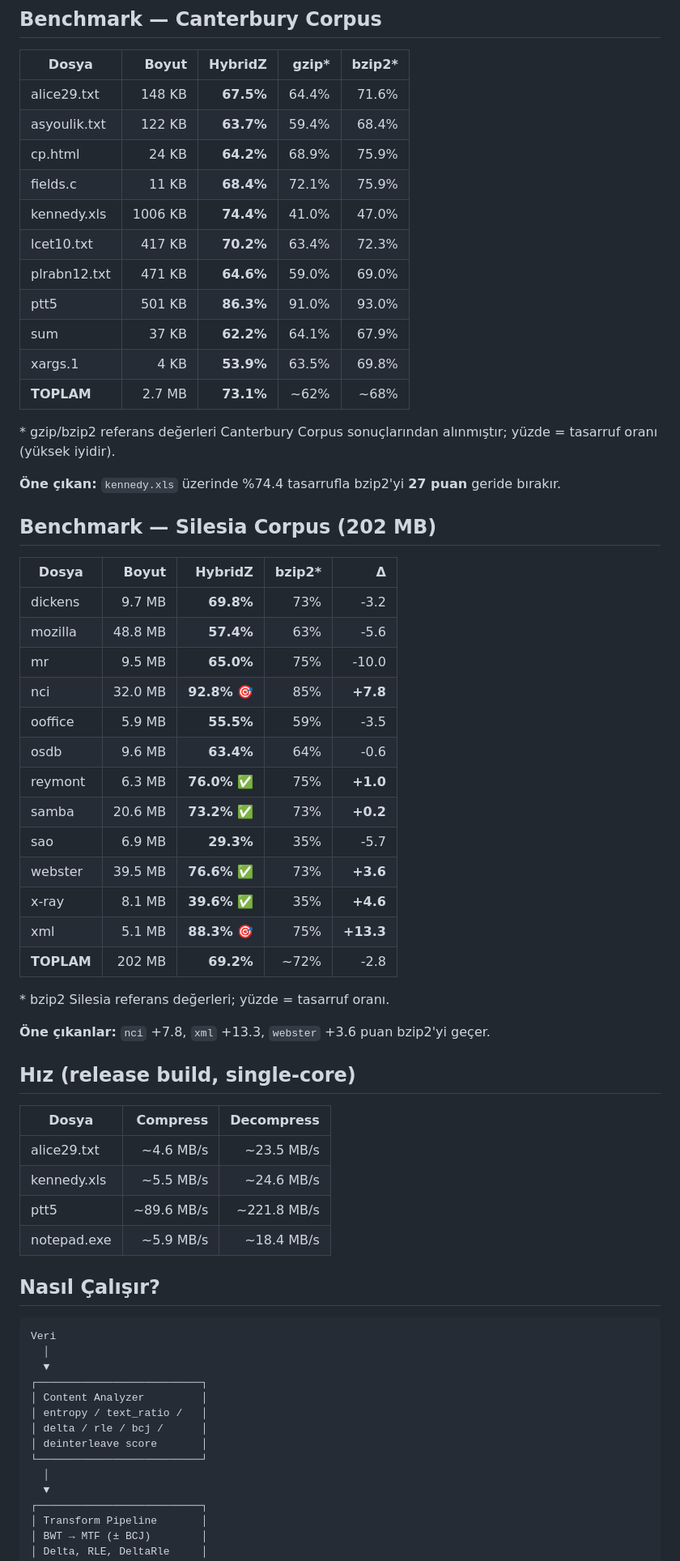
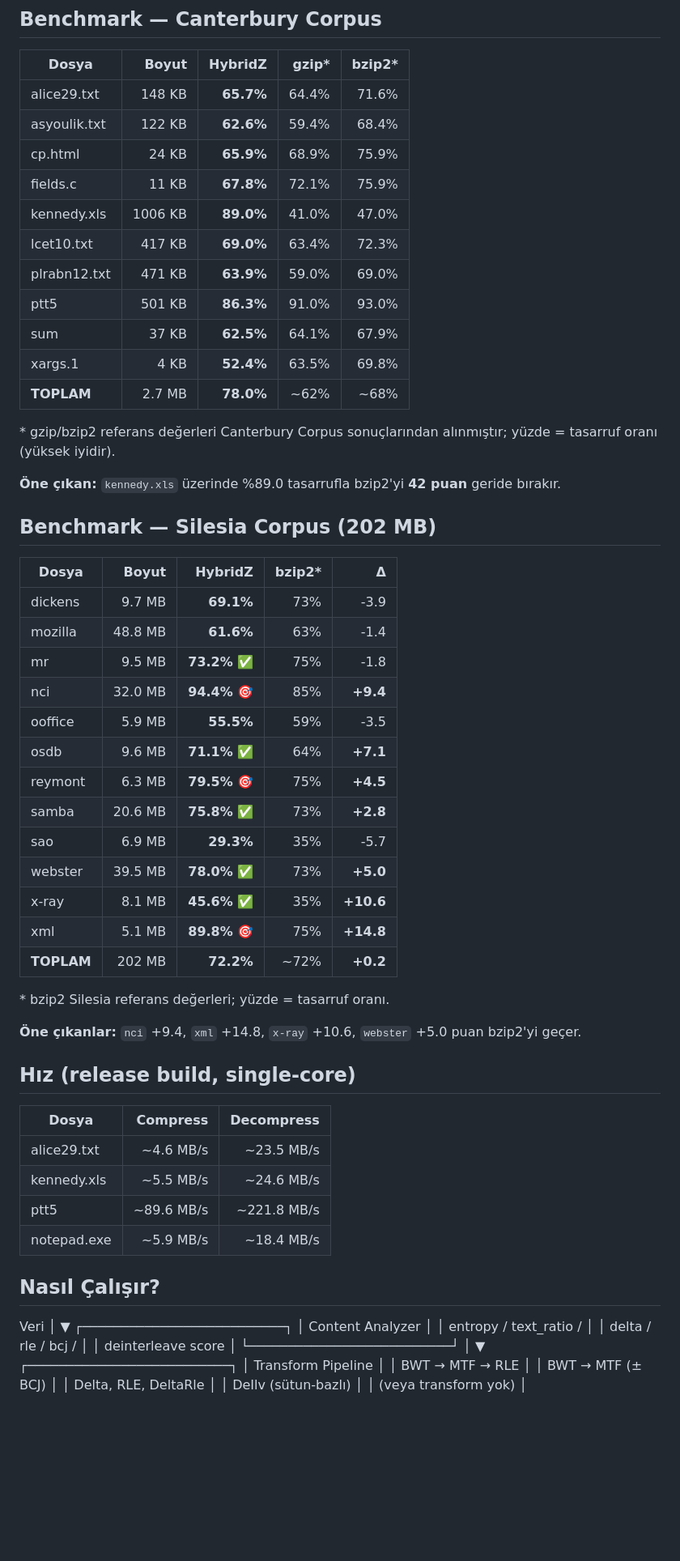
Before and after one commit to fatihsahinbas/hybridz, a Markdown page: README.md, the part around one of its changes. Shown at 81% size. Drawn GitHub-style; blank space fills up the shorter version.

Commit message:
docs: README guncellendi — BwtMtfRle, parallel, stream API, Canterbury %78.0, Silesia %72.2, 111 test

````diff
--- a/README.md
+++ b/README.md
@@ -14,43 +14,43 @@ Klasik sıkıştırıcılar (gzip, bzip2, zstd) tek bir stratejiye sabitlenir. H
 
 | Dosya          | Boyut   | HybridZ    | gzip*  | bzip2* |
 | -------------- | ------: | ---------: | -----: | -----: |
-| alice29.txt    |  148 KB | **67.5%**  |  64.4% |  71.6% |
-| asyoulik.txt   |  122 KB | **63.7%**  |  59.4% |  68.4% |
-| cp.html        |   24 KB | **64.2%**  |  68.9% |  75.9% |
-| fields.c       |   11 KB | **68.4%**  |  72.1% |  75.9% |
-| kennedy.xls    | 1006 KB | **74.4%**  |  41.0% |  47.0% |
-| lcet10.txt     |  417 KB | **70.2%**  |  63.4% |  72.3% |
-| plrabn12.txt   |  471 KB | **64.6%**  |  59.0% |  69.0% |
+| alice29.txt    |  148 KB | **65.7%**  |  64.4% |  71.6% |
+| asyoulik.txt   |  122 KB | **62.6%**  |  59.4% |  68.4% |
+| cp.html        |   24 KB | **65.9%**  |  68.9% |  75.9% |
+| fields.c       |   11 KB | **67.8%**  |  72.1% |  75.9% |
+| kennedy.xls    | 1006 KB | **89.0%**  |  41.0% |  47.0% |
+| lcet10.txt     |  417 KB | **69.0%**  |  63.4% |  72.3% |
+| plrabn12.txt   |  471 KB | **63.9%**  |  59.0% |  69.0% |
 | ptt5           |  501 KB | **86.3%**  |  91.0% |  93.0% |
-| sum            |   37 KB | **62.2%**  |  64.1% |  67.9% |
-| xargs.1        |    4 KB | **53.9%**  |  63.5% |  69.8% |
-| **TOPLAM**     |  2.7 MB | **73.1%**  |  ~62%  |  ~68%  |
+| sum            |   37 KB | **62.5%**  |  64.1% |  67.9% |
+| xargs.1        |    4 KB | **52.4%**  |  63.5% |  69.8% |
+| **TOPLAM**     |  2.7 MB | **78.0%**  |  ~62%  |  ~68%  |
 
 \* gzip/bzip2 referans değerleri Canterbury Corpus sonuçlarından alınmıştır; yüzde = tasarruf oranı (yüksek iyidir).
 
-**Öne çıkan:** `kennedy.xls` üzerinde %74.4 tasarrufla bzip2'yi **27 puan** geride bırakır.
+**Öne çıkan:** `kennedy.xls` üzerinde %89.0 tasarrufla bzip2'yi **42 puan** geride bırakır.
 
 ## Benchmark — Silesia Corpus (202 MB)
 
-| Dosya      | Boyut    | HybridZ    | bzip2* | Δ       |
-| ---------- | -------: | ---------: | -----: | ------: |
-| dickens    |  9.7 MB  | **69.8%**  |   73%  |   -3.2  |
-| mozilla    | 48.8 MB  | **57.4%**  |   63%  |   -5.6  |
-| mr         |  9.5 MB  | **65.0%**  |   75%  |  -10.0  |
-| nci        | 32.0 MB  | **92.8%** 🎯|   85%  |  **+7.8** |
-| ooffice    |  5.9 MB  | **55.5%**  |   59%  |   -3.5  |
-| osdb       |  9.6 MB  | **63.4%**  |   64%  |   -0.6  |
-| reymont    |  6.3 MB  | **76.0%** ✅|   75%  |  **+1.0** |
-| samba      | 20.6 MB  | **73.2%** ✅|   73%  |  **+0.2** |
-| sao        |  6.9 MB  | **29.3%**  |   35%  |   -5.7  |
-| webster    | 39.5 MB  | **76.6%** ✅|   73%  |  **+3.6** |
-| x-ray      |  8.1 MB  | **39.6%** ✅|   35%  |  **+4.6** |
-| xml        |  5.1 MB  | **88.3%** 🎯|   75%  | **+13.3** |
-| **TOPLAM** | 202 MB   | **69.2%**  |  ~72%  |   -2.8  |
+| Dosya      | Boyut    | HybridZ     | bzip2* | Δ         |
+| ---------- | -------: | ----------: | -----: | --------: |
+| dickens    |  9.7 MB  | **69.1%**   |   73%  |   -3.9    |
+| mozilla    | 48.8 MB  | **61.6%**   |   63%  |   -1.4    |
+| mr         |  9.5 MB  | **73.2%** ✅ |   75%  |   -1.8    |
+| nci        | 32.0 MB  | **94.4%** 🎯 |   85%  | **+9.4**  |
+| ooffice    |  5.9 MB  | **55.5%**   |   59%  |   -3.5    |
+| osdb       |  9.6 MB  | **71.1%** ✅ |   64%  | **+7.1**  |
+| reymont    |  6.3 MB  | **79.5%** 🎯 |   75%  | **+4.5**  |
+| samba      | 20.6 MB  | **75.8%** ✅ |   73%  | **+2.8**  |
+| sao        |  6.9 MB  | **29.3%**   |   35%  |   -5.7    |
+| webster    | 39.5 MB  | **78.0%** ✅ |   73%  | **+5.0**  |
+| x-ray      |  8.1 MB  | **45.6%** ✅ |   35%  | **+10.6** |
+| xml        |  5.1 MB  | **89.8%** 🎯 |   75%  | **+14.8** |
+| **TOPLAM** | 202 MB   | **72.2%**   |  ~72%  |  **+0.2** |
 
 \* bzip2 Silesia referans değerleri; yüzde = tasarruf oranı.
 
-**Öne çıkanlar:** `nci` +7.8, `xml` +13.3, `webster` +3.6 puan bzip2'yi geçer.
+**Öne çıkanlar:** `nci` +9.4, `xml` +14.8, `x-ray` +10.6, `webster` +5.0 puan bzip2'yi geçer.
 
 ## Hız (release build, single-core)
 
@@ -62,21 +62,20 @@ Klasik sıkıştırıcılar (gzip, bzip2, zstd) tek bir stratejiye sabitlenir. H
 | notepad.exe  | ~5.9 MB/s        | ~18.4 MB/s        |
 
 ## Nasıl Çalışır?
-
-```
 Veri
-  │
-  ▼
+│
+▼
 ┌──────────────────────────┐
 │ Content Analyzer         │
 │ entropy / text_ratio /   │
 │ delta / rle / bcj /      │
 │ deinterleave score       │
 └──────────────────────────┘
-  │
-  ▼
+│
+▼
 ┌──────────────────────────┐
 │ Transform Pipeline       │
+│ BWT → MTF → RLE          │
 │ BWT → MTF (± BCJ)        │
 │ Delta, RLE, DeltaRle     │
 │ DeIlv (sütun-bazlı)      │
````
Also changed, not shown: other parts of README.md (+31 -16 lines).
